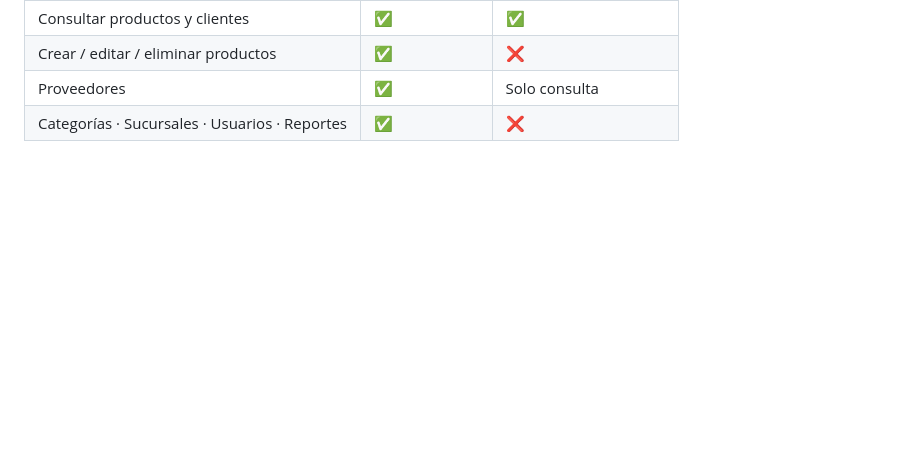
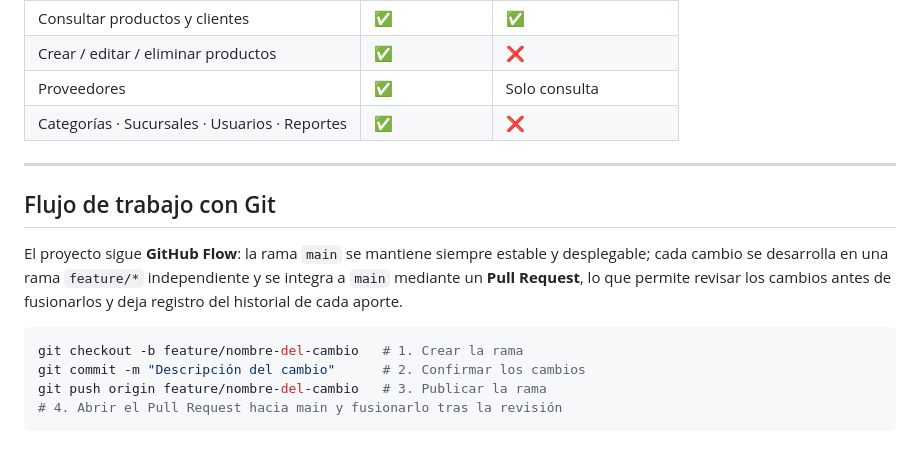
Before and after one commit to beatman684/PernoTodo, a Markdown page: docs/README.md, the part around the change. Rendered like a GitHub page; blank space fills up the shorter version.

Commit message:
Documentar el flujo de trabajo GitHub Flow en el README
Se describe la estrategia de ramas del proyecto: main estable y
desplegable, ramas feature independientes para cada cambio e
integracion mediante Pull Request, con los comandos del flujo.

````diff
--- a/docs/README.md
+++ b/docs/README.md
@@ -227,3 +227,19 @@ consistentes aunque el sistema esté en uso. Registro en `respaldo.log`.
 | Crear / editar / eliminar productos | ✅ | ❌ |
 | Proveedores | ✅ | Solo consulta |
 | Categorías · Sucursales · Usuarios · Reportes | ✅ | ❌ |
+
+---
+
+## Flujo de trabajo con Git
+
+El proyecto sigue **GitHub Flow**: la rama `main` se mantiene siempre estable
+y desplegable; cada cambio se desarrolla en una rama `feature/*` independiente
+y se integra a `main` mediante un **Pull Request**, lo que permite revisar los
+cambios antes de fusionarlos y deja registro del historial de cada aporte.
+
+```bash
+git checkout -b feature/nombre-del-cambio   # 1. Crear la rama
+git commit -m "Descripción del cambio"      # 2. Confirmar los cambios
+git push origin feature/nombre-del-cambio   # 3. Publicar la rama
+# 4. Abrir el Pull Request hacia main y fusionarlo tras la revisión
+```
````
